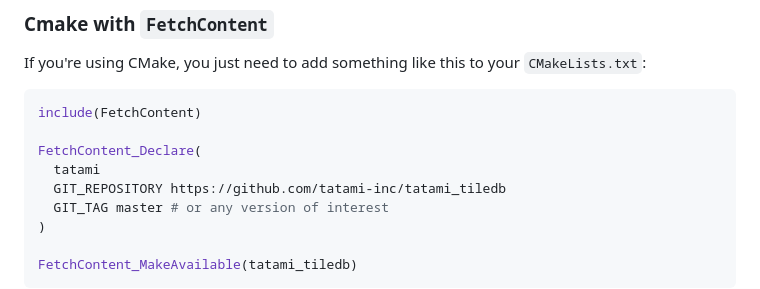
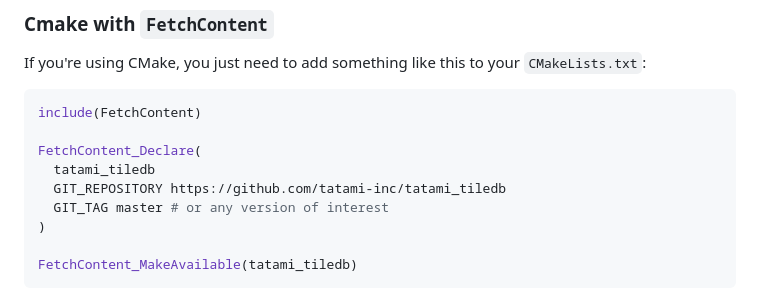
Before and after one commit to tatami-inc/tatami_tiledb, a Markdown page: README.md, the part around the change. Drawn GitHub-style.

Commit message:
Further README fixes.

```diff
--- a/README.md
+++ b/README.md
@@ -43,7 +43,7 @@ If you're using CMake, you just need to add something like this to your `CMakeLi
 include(FetchContent)
 
 FetchContent_Declare(
-  tatami
+  tatami_tiledb
   GIT_REPOSITORY https://github.com/tatami-inc/tatami_tiledb
   GIT_TAG master # or any version of interest
 )
```
